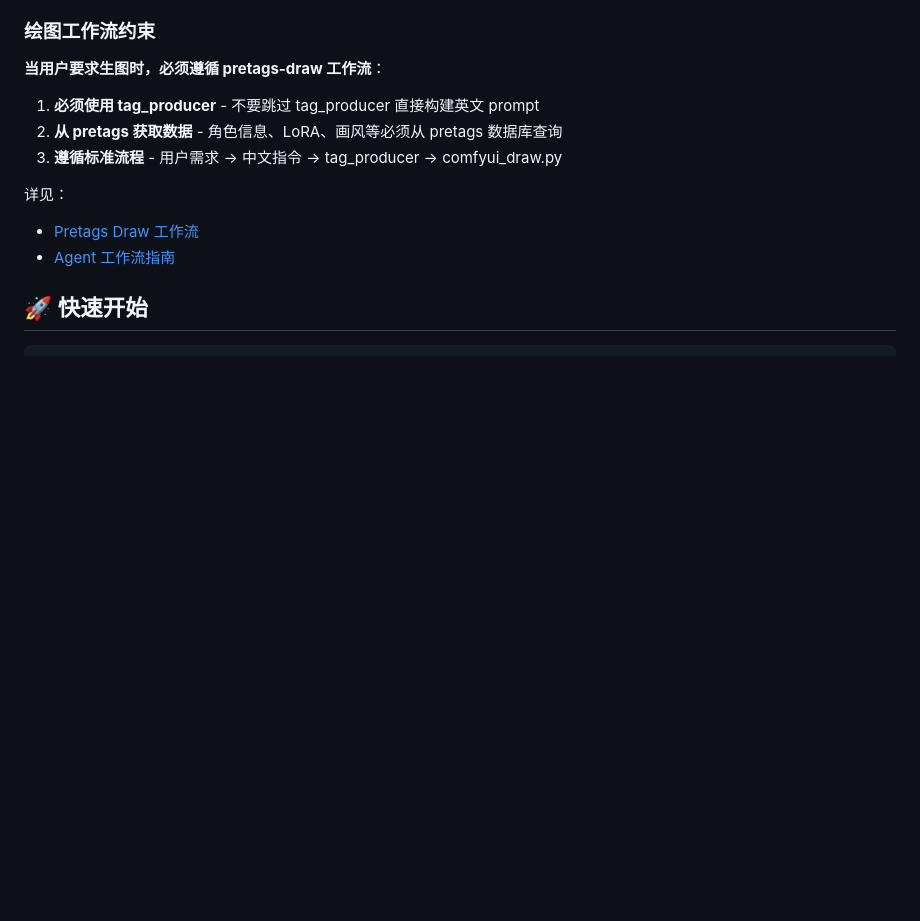
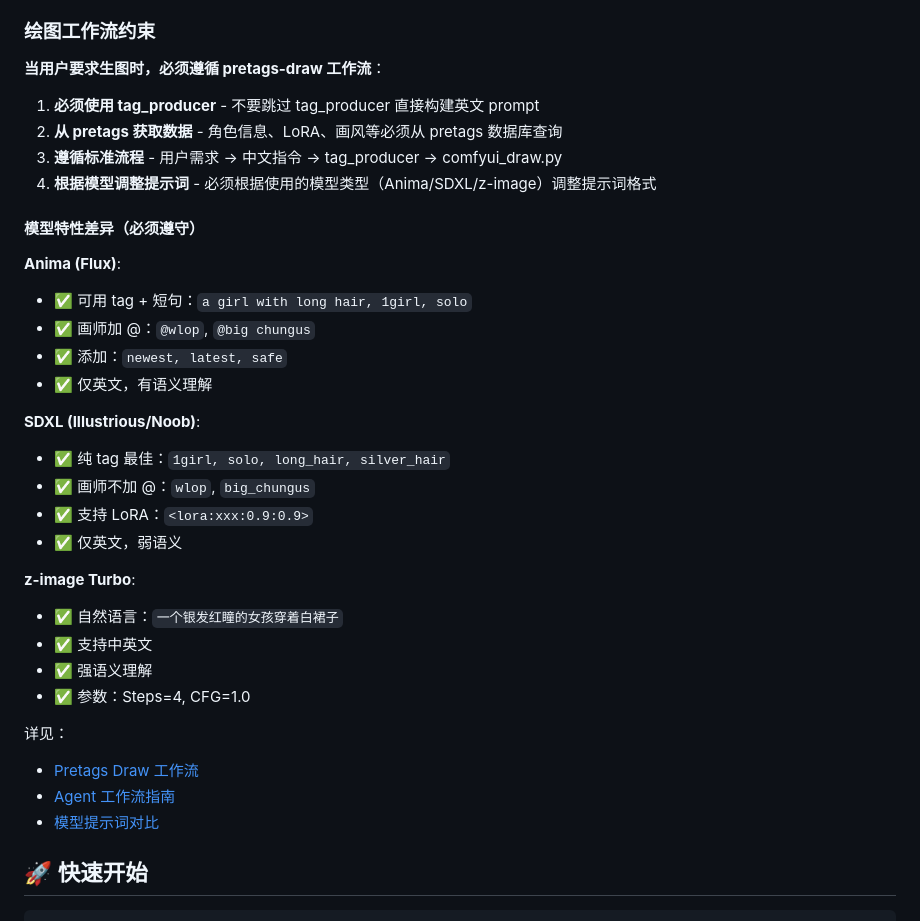
Before and after one commit to tangerboom1998/agent-comfy-draw, a Markdown page: SKILL.md, the part around one of its changes. Drawn GitHub-style; blank space fills up the shorter version.

```diff
--- a/SKILL.md
+++ b/SKILL.md
@@ -50,5 +50,26 @@ agent_constraints:
 1. **必须使用 tag_producer** - 不要跳过 tag_producer 直接构建英文 prompt
 2. **从 pretags 获取数据** - 角色信息、LoRA、画风等必须从 pretags 数据库查询
 3. **遵循标准流程** - 用户需求 → 中文指令 → tag_producer → comfyui_draw.py
+4. **根据模型调整提示词** - 必须根据使用的模型类型（Anima/SDXL/z-image）调整提示词格式
+
+#### 模型特性差异（必须遵守）
+
+**Anima (Flux)**:
+- ✅ 可用 tag + 短句：`a girl with long hair, 1girl, solo`
+- ✅ 画师加 @：`@wlop`, `@big chungus`
+- ✅ 添加：`newest, latest, safe`
+- ✅ 仅英文，有语义理解
+
+**SDXL (Illustrious/Noob)**:
+- ✅ 纯 tag 最佳：`1girl, solo, long_hair, silver_hair`
+- ✅ 画师不加 @：`wlop`, `big_chungus`
+- ✅ 支持 LoRA：`<lora:xxx:0.9:0.9>`
+- ✅ 仅英文，弱语义
+
+**z-image Turbo**:
+- ✅ 自然语言：`一个银发红瞳的女孩穿着白裙子`
+- ✅ 支持中英文
+- ✅ 强语义理解
+- ✅ 参数：Steps=4, CFG=1.0
 
 详见：
@@ -56,4 +77,5 @@ agent_constraints:
 - [Agent 工作流指南](AGENT_WORKFLOW_GUIDE.md)
+- [模型提示词对比](references/model-prompt-comparison.md)
 
 ## 🚀 快速开始
 
```
Also changed, not shown: other parts of SKILL.md (+1 -1 lines), modules/pretags-draw/SKILL.md (+71 -1 lines).
